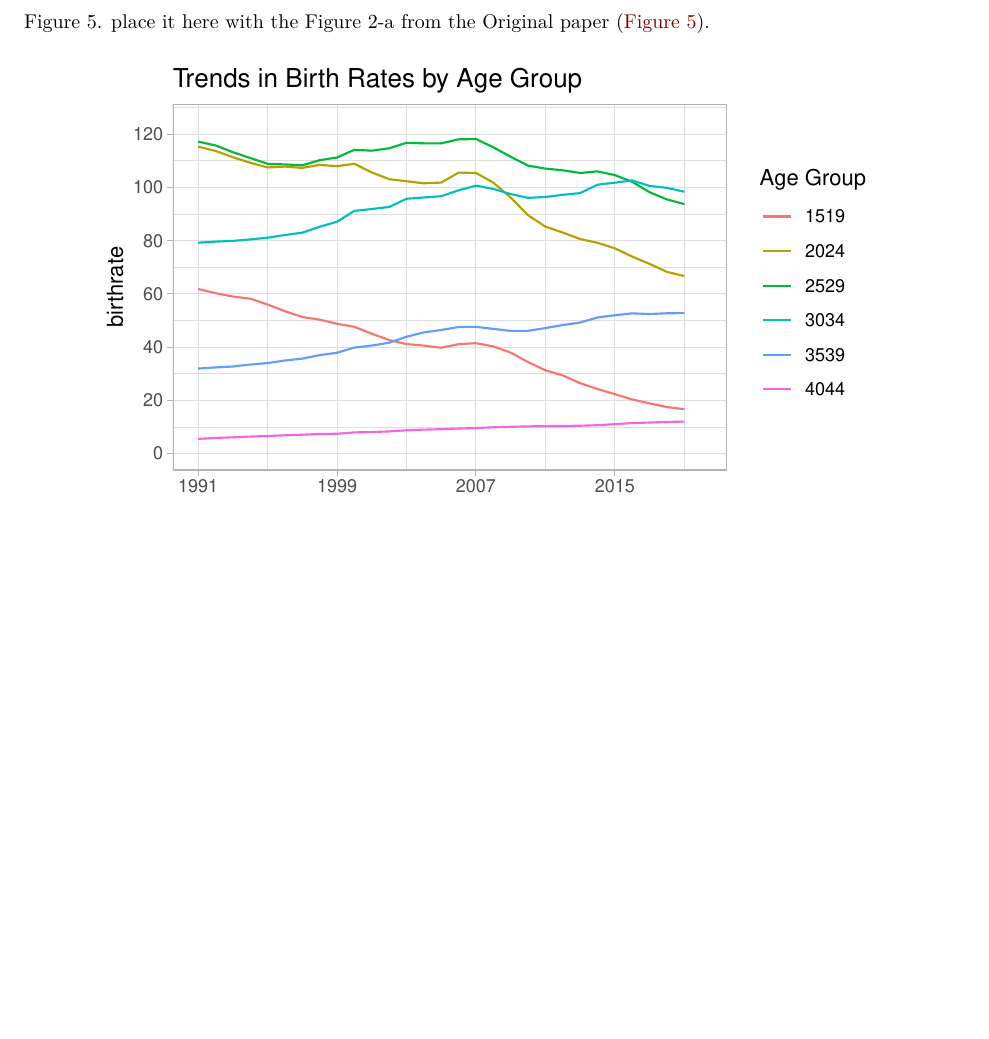
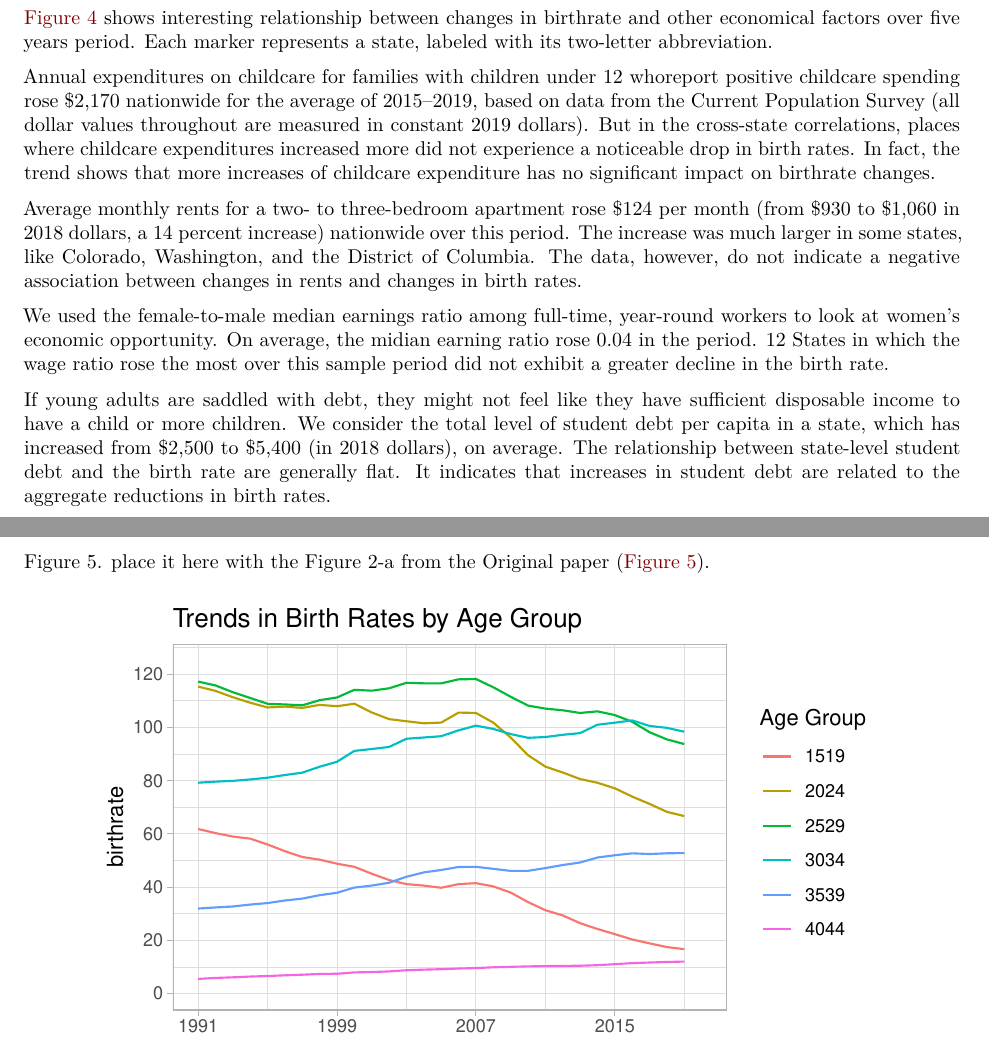
Before and after one commit to UtopianYoungChung/Paper2, a Quarto document (outputs/paper/paper.qmd): part of page 8 of 11 before the commit and two parts of pages 7 and 8 of 11 after it, the two joined at a grey line, cut at the place of the change, the shorter picture padded with empty space. Rendered offline with R 4.5, knitr and Pandoc in place of Quarto, then LaTeX, with nearby package versions; some code elsewhere in the file could not run offline.

Commit message:
Update paper.qmd

````diff
--- a/outputs/paper/paper.qmd
+++ b/outputs/paper/paper.qmd
@@ -294,6 +294,15 @@ grid.arrange(fig4b,fig4c,fig4d,fig4e,ncol=2,nrow=2)
 
 ```
 
+@fig-4 shows interesting relationship between changes in birthrate and other economical factors over five years period. Each marker represents a state, labeled with its two-letter abbreviation.
+
+Annual expenditures on childcare for families with children under 12 whoreport positive childcare spending rose $2,170 nationwide for the average of 2015–2019, based on data from the Current Population Survey (all dollar values throughout are measured in constant 2019 dollars). But in the cross-state correlations, places where childcare expenditures increased more did not experience a noticeable drop in birth rates. In fact, the trend shows that more increases of childcare expenditure has no significant impact on birthrate changes.
+
+Average monthly rents for a two- to three-bedroom apartment rose $124 per month (from $930 to $1,060 in 2018 dollars, a 14 percent increase) nationwide over this period. The increase was much larger in some states, like Colorado, Washington, and the District of Columbia. The data, however, do not indicate a negative association between changes in rents and changes in birth rates.
+
+We used the female-to-male median earnings ratio among full-time, year-round workers to look at women's economic opportunity. On average, the midian earning ratio rose 0.04 in the period. 12 States in which the wage ratio rose the most over this sample period did not exhibit a greater decline in the birth rate.
+
+If young adults are saddled with debt, they might not feel like they have sufficient disposable income to have a child or more children. We consider the total level of student debt per capita in a state, which has increased from $2,500 to $5,400 (in 2018 dollars), on average. The relationship between state-level student debt and the birth rate are generally flat. It indicates that increases in student debt are related to the aggregate reductions in birth rates.
 
 \newpage
 
````
